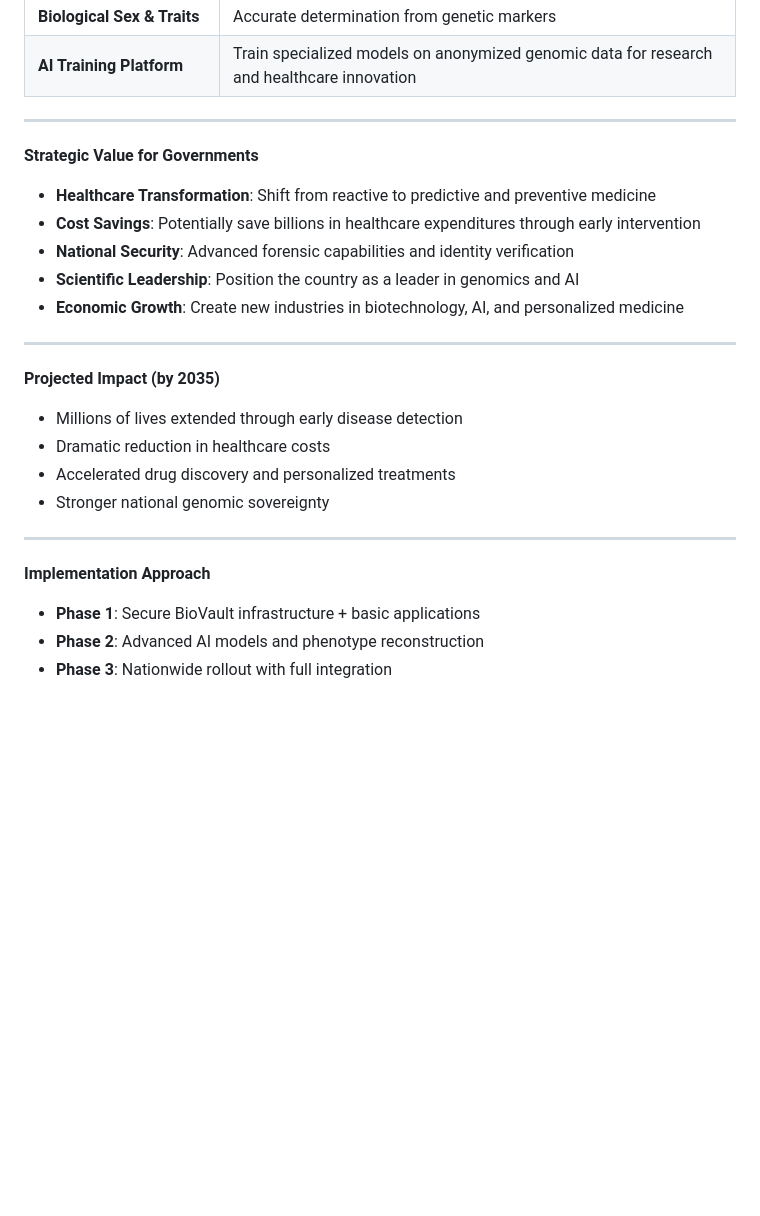
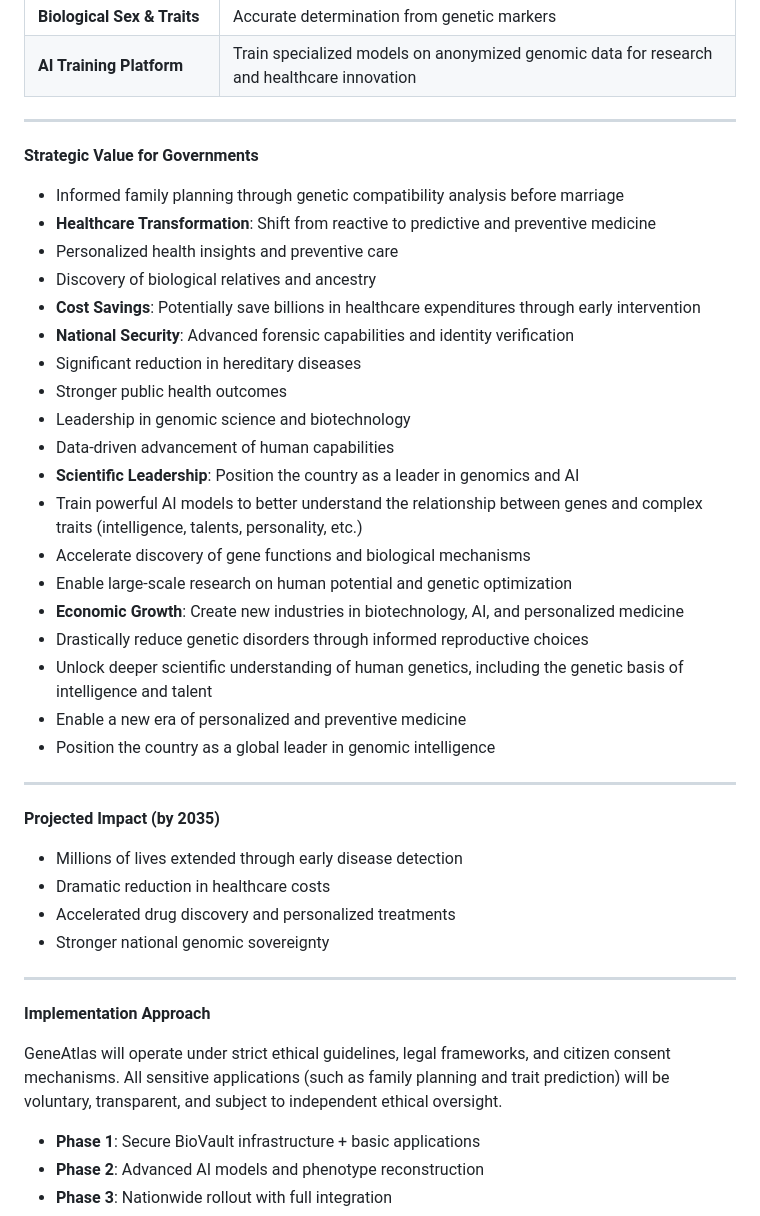
Before and after one commit to 90thetecafe/GeneAtlas, a Markdown page: README.md, the part around one of its changes. GitHub-like rendering; blank space fills up the shorter version.

```diff
--- a/README.md
+++ b/README.md
@@ -39,11 +53,25 @@ A centralized, highly secure BioVault where:
 
 **Strategic Value for Governments**
 
+- Informed family planning through genetic compatibility analysis before marriage
 - **Healthcare Transformation**: Shift from reactive to predictive and preventive medicine
+- Personalized health insights and preventive care
+- Discovery of biological relatives and ancestry
 - **Cost Savings**: Potentially save billions in healthcare expenditures through early intervention
 - **National Security**: Advanced forensic capabilities and identity verification
+- Significant reduction in hereditary diseases
+- Stronger public health outcomes
+- Leadership in genomic science and biotechnology
+- Data-driven advancement of human capabilities
 - **Scientific Leadership**: Position the country as a leader in genomics and AI
+- Train powerful AI models to better understand the relationship between genes and complex traits (intelligence, talents, personality, etc.)
+- Accelerate discovery of gene functions and biological mechanisms
+- Enable large-scale research on human potential and genetic optimization
 - **Economic Growth**: Create new industries in biotechnology, AI, and personalized medicine
+- Drastically reduce genetic disorders through informed reproductive choices
+- Unlock deeper scientific understanding of human genetics, including the genetic basis of intelligence and talent
+- Enable a new era of personalized and preventive medicine
+- Position the country as a global leader in genomic intelligence
 
 ---
 
@@ -57,6 +85,8 @@ A centralized, highly secure BioVault where:
 ---
 
 **Implementation Approach**
+
+GeneAtlas will operate under strict ethical guidelines, legal frameworks, and citizen consent mechanisms. All sensitive applications (such as family planning and trait prediction) will be voluntary, transparent, and subject to independent ethical oversight.
 
 - **Phase 1**: Secure BioVault infrastructure + basic applications
 - **Phase 2**: Advanced AI models and phenotype reconstruction
```
Also changed, not shown: other parts of README.md (+15 -1 lines).
